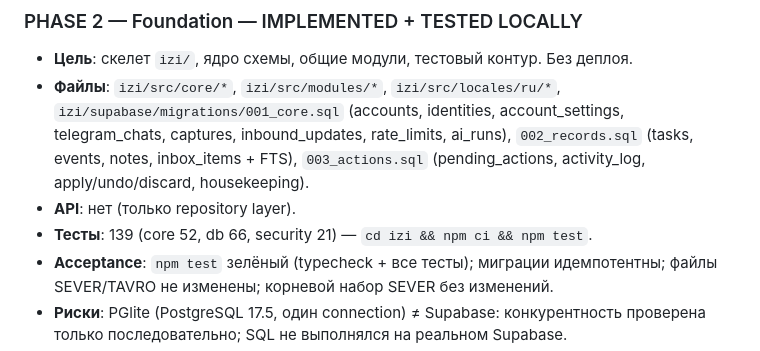
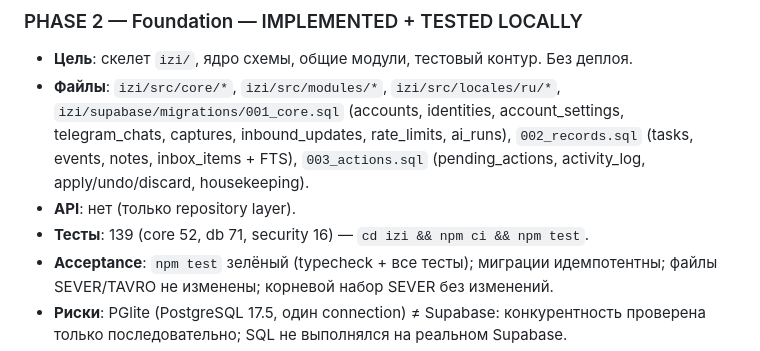
Before and after one commit to golovalisaia-hub/sever-planner, a Markdown page: IZI_PLAN.md, the part around the change. GitHub-like rendering.

Commit message:
docs(izi): correct Phase 2 test breakdown (core 52, db 71, security 16)
Co-Authored-By: Claude Opus 5.5 <noreply@anthropic.com>
Claude-Session: https://claude.ai/code/session_01YL3NmfBc9appDKZQ2bWnSn

```diff
--- a/IZI_PLAN.md
+++ b/IZI_PLAN.md
@@ -905,7 +905,7 @@ Mutation Engine; **Reminders + Digest + Quick Capture раньше Mini App**.
   `002_records.sql` (tasks, events, notes, inbox_items + FTS),
   `003_actions.sql` (pending_actions, activity_log, apply/undo/discard, housekeeping).
 - **API**: нет (только repository layer).
-- **Тесты**: 139 (core 52, db 66, security 21) — `cd izi && npm ci && npm test`.
+- **Тесты**: 139 (core 52, db 71, security 16) — `cd izi && npm ci && npm test`.
 - **Acceptance**: `npm test` зелёный (typecheck + все тесты); миграции идемпотентны;
   файлы SEVER/TAVRO не изменены; корневой набор SEVER без изменений.
 - **Риски**: PGlite (PostgreSQL 17.5, один connection) ≠ Supabase: конкурентность
```
